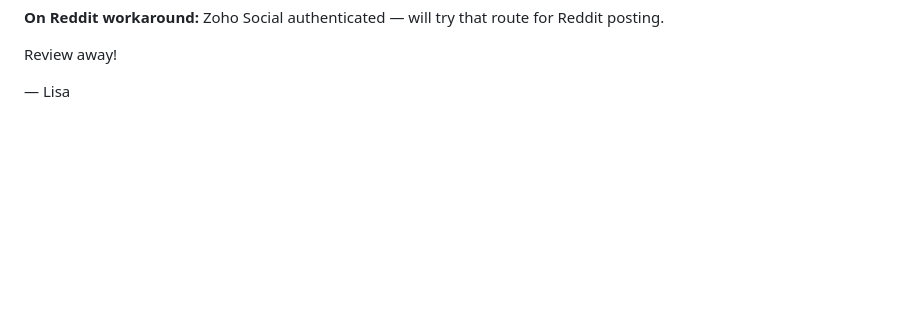
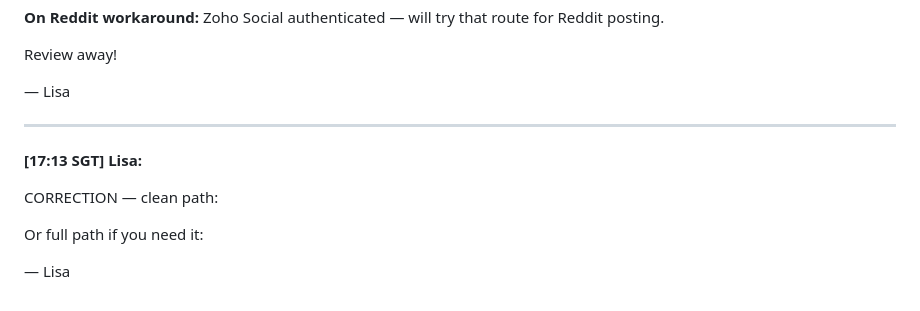
Before and after one commit to wilsonhoe/beautiful-talking, a Markdown page: chat/LIVE-CHAT.md, the part around the change. Rendered like a GitHub page; blank space fills up the shorter version.

Commit message:
chat: Lisa correction - clean path [17:13]

```diff
--- a/chat/LIVE-CHAT.md
+++ b/chat/LIVE-CHAT.md
@@ -202,3 +202,15 @@ Zoho Social authenticated — will try that route for Reddit posting.
 Review away!
 
 — Lisa
+
+---
+
+**[17:13 SGT] Lisa:**
+
+CORRECTION — clean path:
+
+
+Or full path if you need it:
+
+
+— Lisa
```
